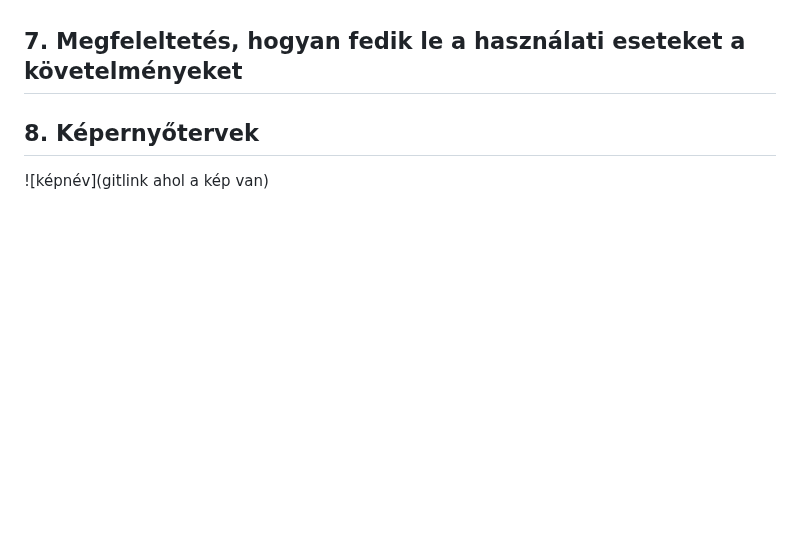
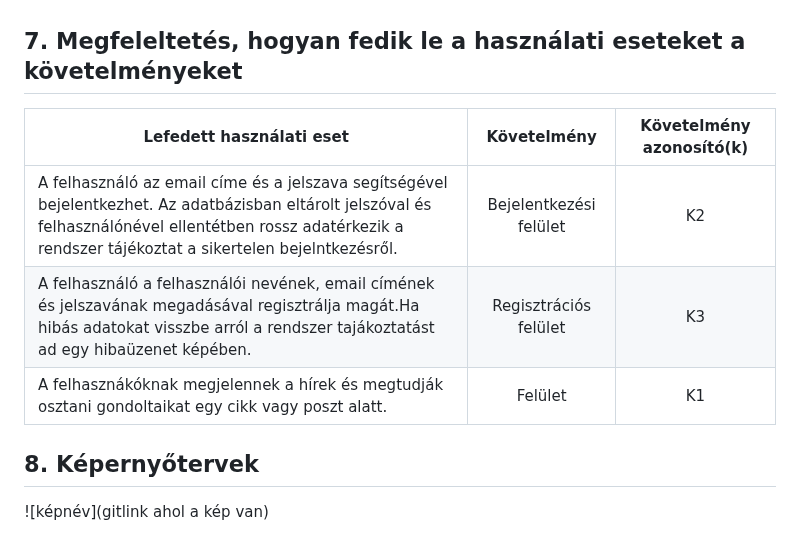
Before and after one commit to Balage666/afp_2023_1_CS_10_00, a Markdown page: Dokumentumok/funkcionális specifikáció.md, the part around the change. Rendered like a GitHub page; blank space fills up the shorter version.

Commit message:
Funkspec- Megfeleltetés (részlet)

```diff
--- a/Dokumentumok/funkcionális specifikáció.md
+++ b/Dokumentumok/funkcionális specifikáció.md
@@ -83,6 +83,11 @@ A hírek és kommentek publikusan megtekinthetők minden látogató számára. M
 - Tartalomkezelés: Az adminisztrátorok felelősek lehetnek a tartalom feltöltéséért, szerkesztéséért és eltávolításáért, például blogbejegyzések, cikkek vagy képek esetén.
 
 ## 7. Megfeleltetés, hogyan fedik le a használati eseteket a követelményeket
+| Lefedett használati eset | Követelmény | Követelmény azonosító(k) |
+| --- | :--: | :--: |
+| A felhasználó az email címe és a jelszava segítségével bejelentkezhet. Az adatbázisban eltárolt jelszóval és felhasználónével ellentétben rossz adatérkezik a rendszer tájékoztat a sikertelen bejelntkezésről. | Bejelentkezési felület | K2 |
+| A felhasználó a felhasználói nevének, email címének és jelszavának megadásával regisztrálja magát.Ha hibás adatokat visszbe arról a rendszer tajákoztatást ad egy hibaüzenet képében. | Regisztrációs felület | K3 |
+| A felhasznákóknak megjelennek a hírek és megtudják osztani gondoltaikat egy cikk vagy poszt alatt. | Felület | K1 |
 
 ## 8. Képernyőtervek
 
```
